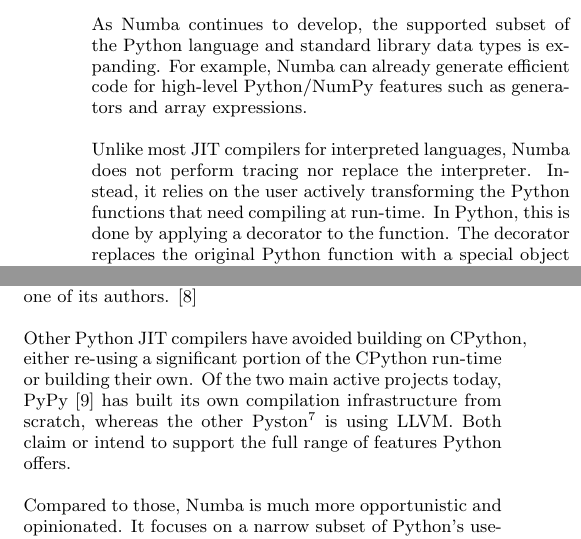
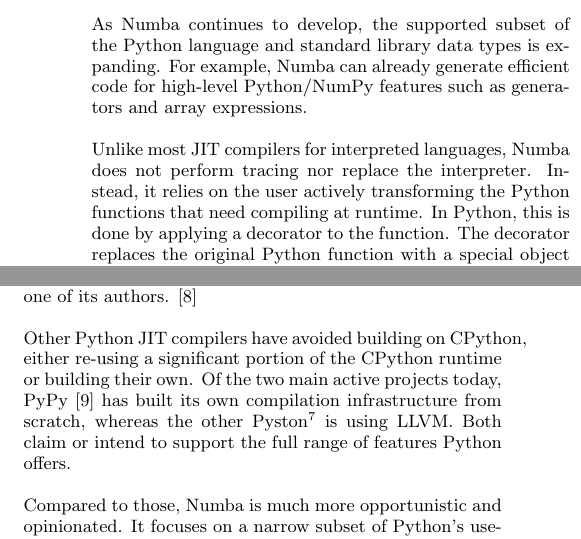
Before and after one commit to ContinuumIO/Numba-SC15-Paper, a LaTeX paper (numba_sc15.tex): two parts of the columns of page 2 of 5, joined at a grey line, cut so that both start at the same text. Compiled offline with pdfLaTeX.

Commit message:
Final touch

```diff
--- a/numba_sc15.tex
+++ b/numba_sc15.tex
@@ -209,7 +209,7 @@
 Unlike most JIT compilers for interpreted languages, Numba does not
 perform tracing nor replace the interpreter.  Instead, it relies on
 the user actively transforming the Python functions that need
-compiling at run-time.  In Python, this is done by applying a decorator
+compiling at runtime.  In Python, this is done by applying a decorator
 to the function.  The decorator replaces the original Python function
 with a special object that just-in-time compiles the function when it
 is first called with a new type signature.  To relieve user from the
@@ -273,7 +273,7 @@
 \cite{kleckner:unladen_swallow_post_mortem}
 
 Other Python JIT compilers have avoided building on CPython, either
-re-using a significant portion of the CPython run-time or building
+re-using a significant portion of the CPython runtime or building
 their own.  Of the two main active projects today, PyPy
 \cite{pypy:pypy} has built its own compilation infrastructure from
 scratch, whereas the other
```
Also changed, not shown: numba_sc15.tex (6 more changed lines).
